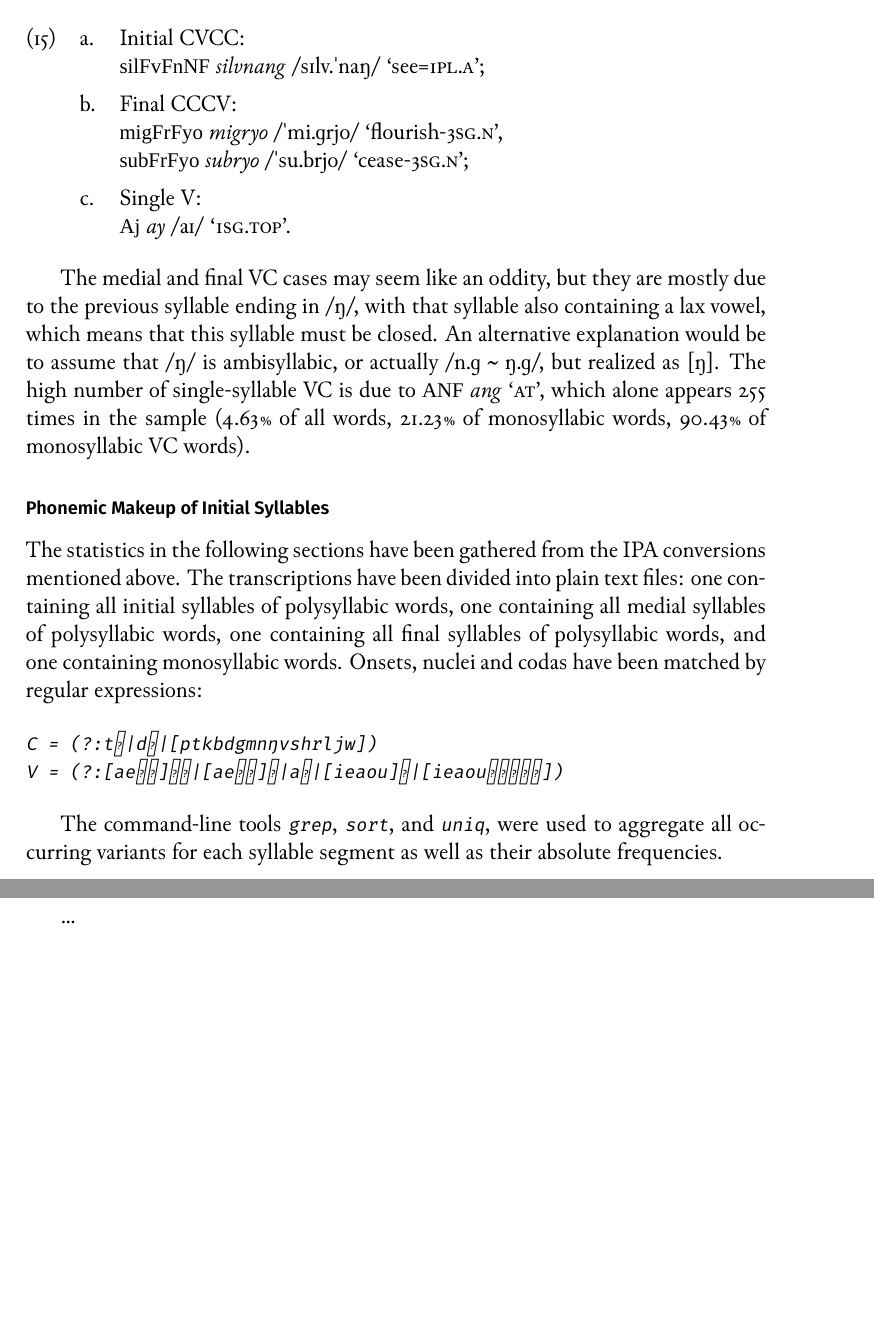
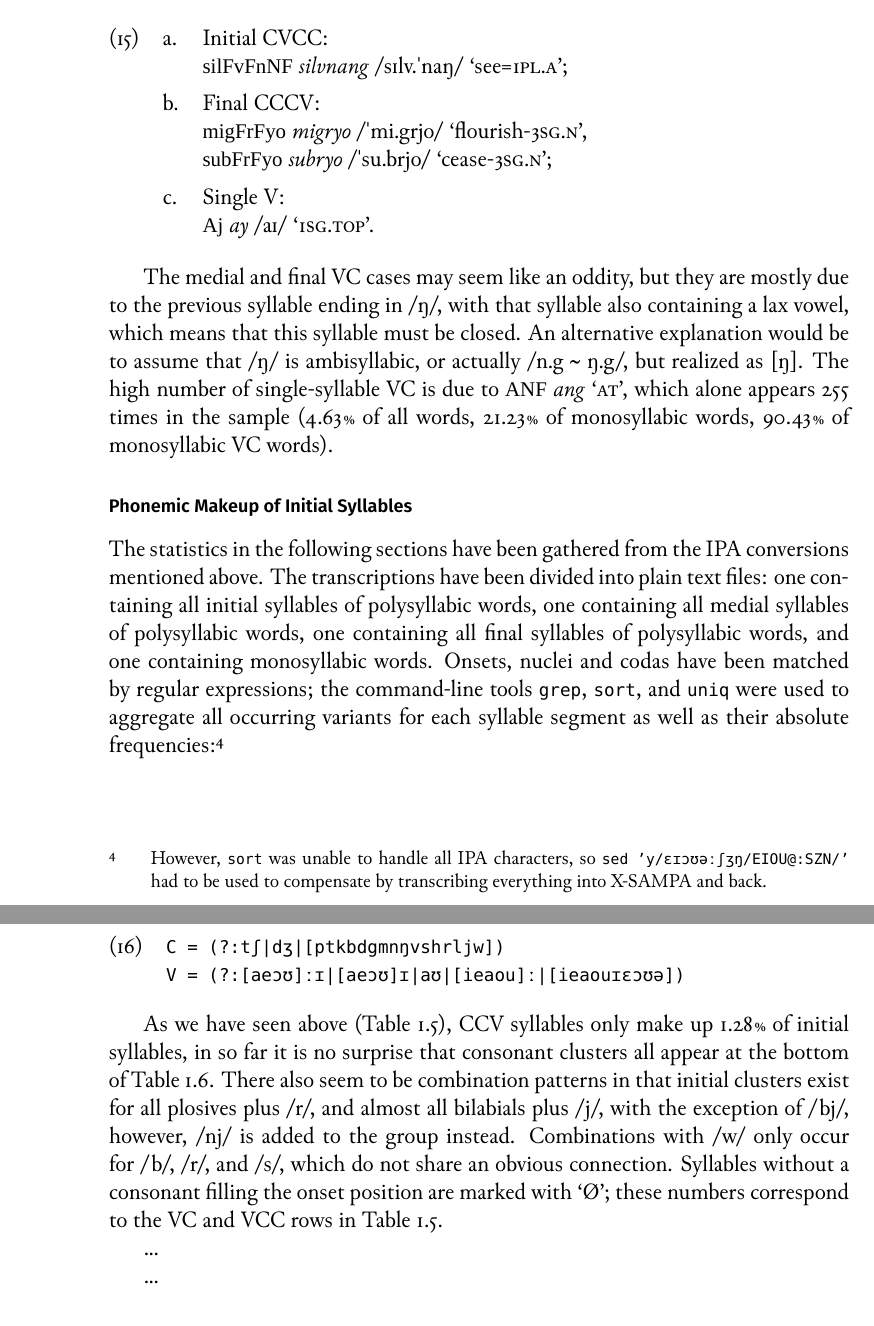
Before and after one commit to carbeck/ayerigrammar, a LaTeX thesis (grammar.tex, which reads chapters/phonology.tex): two parts of pages 23 and 27 of 37 before the commit and two parts of pages 24 and 26 of 37 after it, joined at a grey line, cut so that both start at the same text, the shorter picture padded with empty space. Compiled offline with XeLaTeX; a missing font is replaced by an installed copy or a similar font.

Commit message:
Comment on initial syllables of polysyllabic words

```diff
--- a/chapters/phonology.tex
+++ b/chapters/phonology.tex
@@ -567,7 +567,7 @@ with only a few attestations are the following:
 		\rayr{silFvFnNF}{silvnang} /sɪlv.ˈnaŋ/ `see=\Fpl{}.\Aarg{}';
 
 	\a Final CCCV:\\
-		\rayr{migFrFyo}{migryo} /ˈmi.ɡrjo/ `flourish-\Tsg{}.\N{}',\\
+		\rayr{migFrFyo}{migryo} /ˈmi.grjo/ `flourish-\Tsg{}.\N{}',\\
 		\rayr{subFrFyo}{subryo} /ˈsu.brjo/ `cease-\Tsg{}.\N{}';
 
 	\a Single V:\\
@@ -577,31 +577,15 @@ with only a few attestations are the following:
 The medial and final VC cases may seem like an oddity, but they are mostly due
 to the previous syllable ending in /ŋ/, with that syllable also containing a
 lax vowel, which means that this syllable must be closed. An alternative
-explanation would be to assume that /ŋ/ is ambisyllabic, or actually /n.ɡ
-\textasciitilde{} ŋ.ɡ/, but realized as [ŋ]. The high number of single-syllable
+explanation would be to assume that /ŋ/ is ambisyllabic, or actually /n.g
+\textasciitilde{} ŋ.g/, but realized as [ŋ]. The high number of single-syllable
 VC is due to \xayr{ANF}{ang}{\AgtT}, which alone appears 255 times in the
 sample (4.63\pct{} of all words, 21.23\pct{} of monosyllabic words, 90.43\pct{}
 of monosyllabic VC words).
 
 \subsection{Phonemic Makeup of Initial Syllables}
 
-The statistics in the following sections have been gathered from the IPA
-conversions mentioned above. The transcriptions have been divided into plain
-text files: one containing all initial syllables of polysyllabic words, one
-containing all medial syllables of polysyllabic words, one containing all final
-syllables of polysyllabic words, and one containing monosyllabic words. Onsets,
-nuclei and codas have been matched by regular expressions:
-
-\begin{verbatim}
-C = (?:tʃ|dʒ|[ptkbdgmnŋvshrljw])
-V = (?:[aeɔʊ]ːɪ|[aeɔʊ]ɪ|aʊ|[ieaou]ː|[ieaouɪɛɔʊə])
-\end{verbatim}
-
-The command-line tools \texttt{grep}, \texttt{sort}, and \texttt{uniq}, were
-used to aggregate all occurring variants for each syllable segment as well as
-their absolute frequencies.
-
-\begin{table}[hp]\centering
+\begin{table}[pth]\centering
 \caption[Relative frequency of onsets in initial syllables]{Relative frequency of onsets in initial syllables (n\,=\,4299)}
 \begin{tabu} to 0.5\textwidth{X X[c] X[c]}
 \tableheaderfont\toprule
@@ -766,9 +750,34 @@ bw
 \label{tab:initon}
 \end{table}
 
-...
-
-\begin{table}[hp]\centering
+The statistics in the following sections have been gathered from the IPA
+conversions mentioned above. The transcriptions have been divided into plain
+text files: one containing all initial syllables of polysyllabic words, one
+containing all medial syllables of polysyllabic words, one containing all final
+syllables of polysyllabic words, and one containing monosyllabic words. Onsets,
+nuclei and codas have been matched by regular expressions; the command-line
+tools \texttt{grep}, \texttt{sort}, and \texttt{uniq} were used to aggregate all
+occurring variants for each syllable segment as well as their absolute
+frequencies:\footnote{However, \texttt{sort} was unable to handle all IPA
+characters, so \texttt{sed 'y/ɛɪɔʊəːʃʒŋ/EIOU@:SZN/'} had to be
+used to compensate by transcribing everything into X-SAMPA and back.}
+
+\ex
+	\texttt{C = (?:tʃ|dʒ|[ptkbdgmnŋvshrljw])\\
+	V = (?:[aeɔʊ]ːɪ|[aeɔʊ]ɪ|aʊ|[ieaou]ː|[ieaouɪɛɔʊə])}
+\xe
+
+As we have seen above (\autoref{tab:syltype}), CCV syllables only make up
+1.28\pct{} of initial syllables, in so far it is no surprise that consonant
+clusters all appear at the bottom of \autoref{tab:initon}. There also seem to
+be combination patterns in that initial clusters exist for all plosives plus /r/,
+and almost all bilabials plus /j/, with the exception of /bj/, however, /nj/ is
+added to the group instead. Combinations with /w/ only occur for /b/, /r/, and
+/s/, which do not share an obvious connection. Syllables without a consonant
+filling the onset position are marked with \enquote*{Ø}; these numbers
+correspond to the VC and VCC rows in \autoref{tab:syltype}.
+
+\begin{table}[pth]\centering
 \caption[Relative frequency of nuclei in initial syllables]{Relative frequency of nuclei in initial syllables (n\,=\,4299)}
 \begin{tabu} to 0.5\textwidth{X X[c] X[c]}
 \tableheaderfont\toprule
--- a/grammar.tex
+++ b/grammar.tex
@@ -109,7 +109,7 @@
 	BoldFont={* SemiBold},
 ]
 
-\setmonofont{Fira Mono}[
+\setmonofont{DejaVu Sans Mono}[
 	Ligatures=TeX,
 	Scale=MatchLowercase,
 ]
```
Also changed, not shown: grammar.pdf, chapters/phonology.tex (48 more changed lines).
